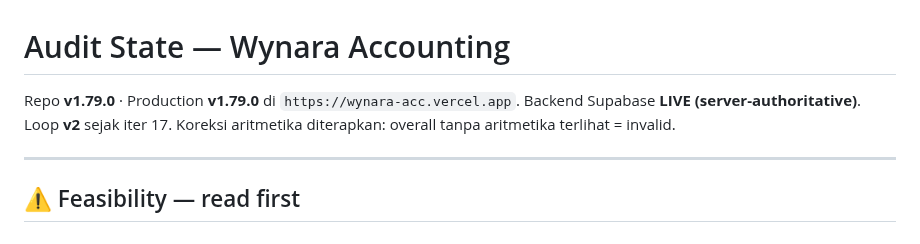
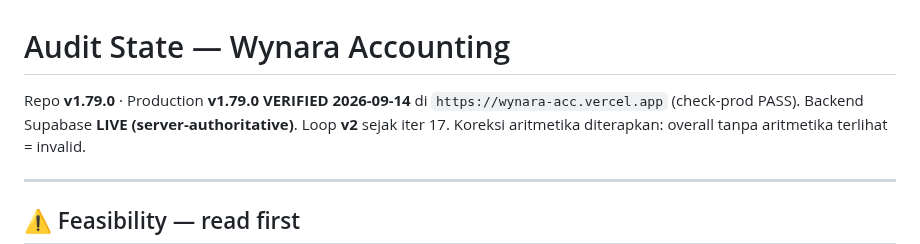
Before and after one commit to CASANMGT/SysAcc, a Markdown page: AUDIT_STATE.md, the part around the change. GitHub-like rendering.

Commit message:
docs: AUDIT_STATE - v1.79.0 verified, F2->91, overall 93.49

```diff
--- a/AUDIT_STATE.md
+++ b/AUDIT_STATE.md
@@ -1,6 +1,6 @@
 # Audit State — Wynara Accounting
 
-Repo **v1.79.0** · Production **v1.79.0** di `https://wynara-acc.vercel.app`. Backend Supabase **LIVE (server-authoritative)**.
+Repo **v1.79.0** · Production **v1.79.0 VERIFIED 2026-09-14** di `https://wynara-acc.vercel.app` (check-prod PASS). Backend Supabase **LIVE (server-authoritative)**.
 Loop **v2** sejak iter 17. Koreksi aritmetika diterapkan: overall tanpa aritmetika terlihat = invalid.
 
 ---
```
